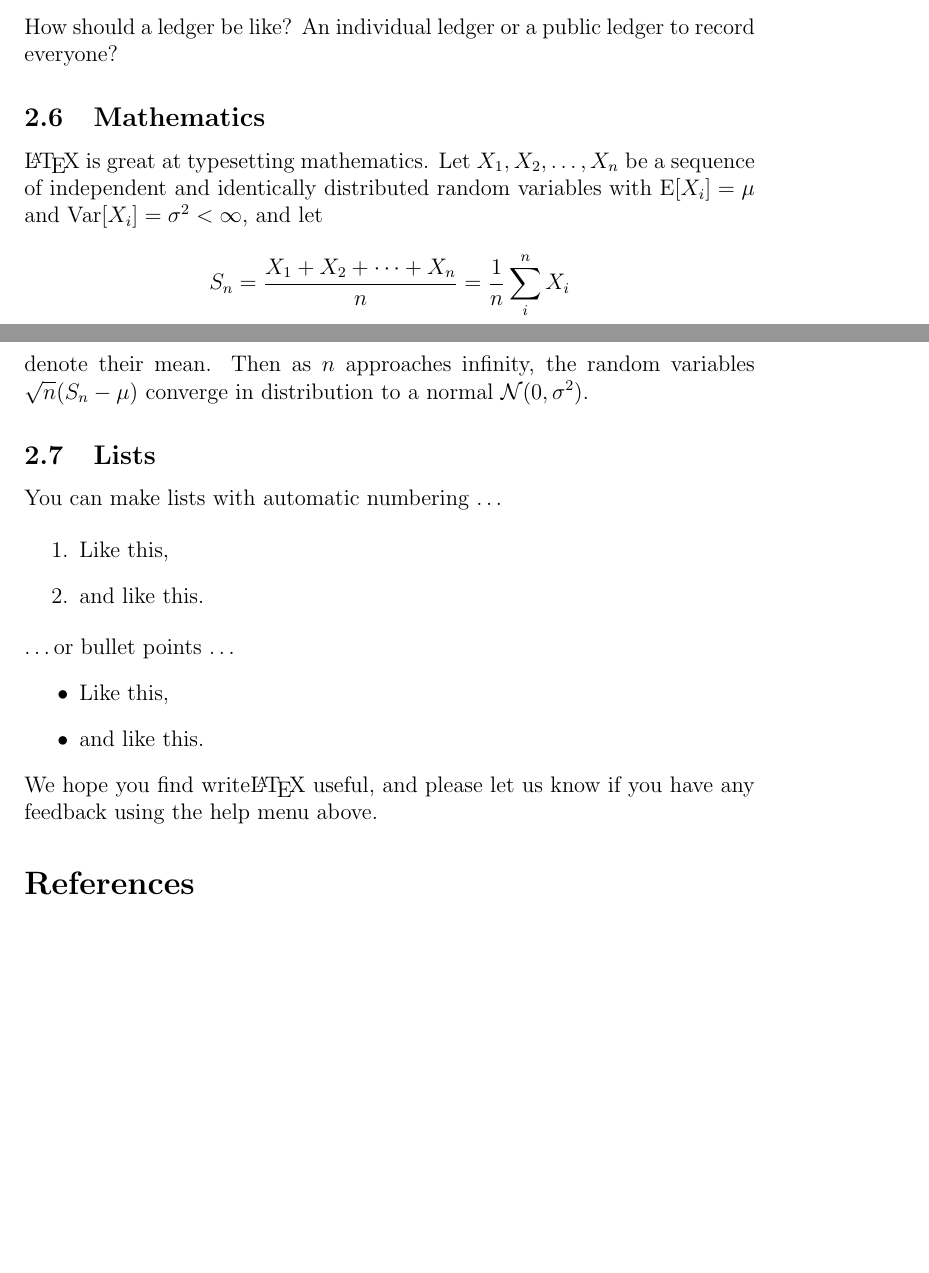
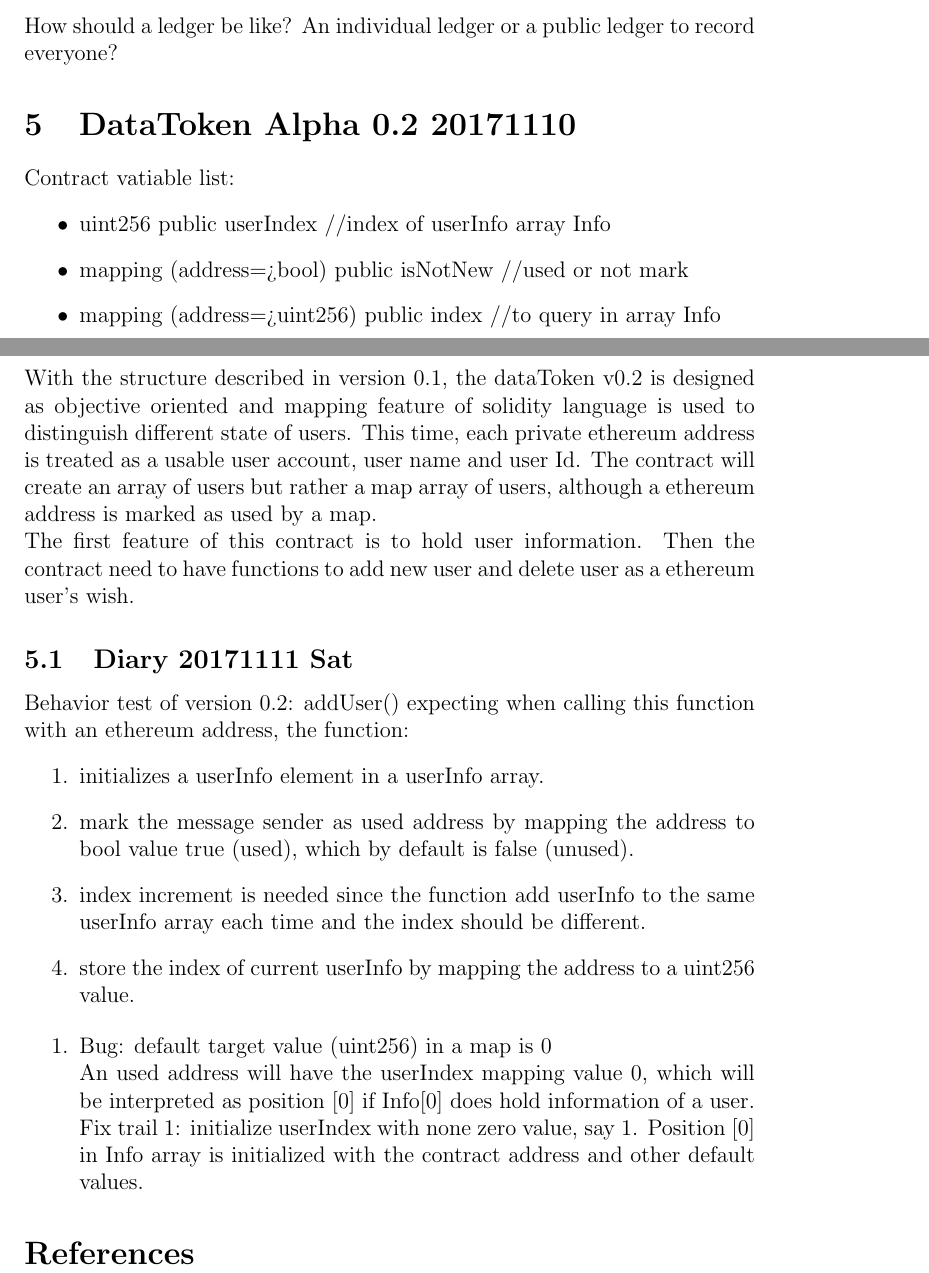
Before and after one commit to Nero51908/DataToken, a LaTeX paper (devlog/datatoken_devlog.tex): two parts of pages 4 and 5 of 5, joined at a grey line, cut so that both start at the same text, the shorter picture padded with empty space. Compiled offline with pdfLaTeX.

Commit message:
20171111

```diff
--- a/devlog/datatoken_devlog.tex
+++ b/devlog/datatoken_devlog.tex
@@ -201,27 +200,50 @@ And here is a solution for linking host to guest.\href{https://ethereum.stackexc
 \end{lstlisting}
 \subsection{Diary 20171017 Tue}
 How should a ledger be like? An individual ledger or a public ledger to record everyone?
-\subsection{Mathematics}
+\section{DataToken Alpha 0.2 20171110}
+Contract vatiable list:
+\begin{itemize}
+    \item uint256 public userIndex //index of userInfo array Info
+    \item mapping (address=>bool) public isNotNew //used or not mark
+    \item mapping (address=>uint256) public index //to query in array Info
 
-\LaTeX{} is great at typesetting mathematics. Let $X_1, X_2, \ldots, X_n$ be a sequence of independent and identically distributed random variables with $\text{E}[X_i] = \mu$ and $\text{Var}[X_i] = \sigma^2 < \infty$, and let
-$$S_n = \frac{X_1 + X_2 + \cdots + X_n}{n}
-      = \frac{1}{n}\sum_{i}^{n} X_i$$
-denote their mean. Then as $n$ approaches infinity, the random variables $\sqrt{n}(S_n - \mu)$ converge in distribution to a normal $\mathcal{N}(0, \sigma^2)$.
 
-\subsection{Lists}
+\end{itemize}
+With the structure described in version 0.1, the dataToken v0.2
+is designed as objective oriented and mapping feature of solidity language
+is used to distinguish different state of users. This time, each
+private ethereum address is treated as a usable user account, user name
+and user Id. The contract will create an array of users but rather a map
+array of users, although a ethereum address is marked as used by a map.\\
+The first feature of this contract is to hold user information. Then
+the contract need to have functions to add new user and delete user as
+a ethereum user's wish.
 
-You can make lists with automatic numbering \dots
+\subsection{Diary 20171111 Sat}
+Behavior test of version 0.2: addUser()
+expecting when calling this function with an ethereum address,
+the function:
+\begin{enumerate}
+    \item initializes a userInfo element in a userInfo array.
+    \item mark the message sender as used address by mapping the address
+    to bool value true (used), which by default is false (unused).
+    \item index increment is needed since the function add userInfo
+    to the same userInfo array each time and the index should be different.
+    \item store the index of current userInfo by mapping the address to
+    a uint256 value.
+\end{enumerate}
+\begin{enumerate}
+    \item Bug: default target value (uint256) in a map is 0\\
+    An used address will have the userIndex mapping value 0, which
+    will be interpreted as position [0] if Info[0] does hold information
+    of a user.\\
+    Fix trail 1: initialize userIndex with none zero value, say 1.
+    Position [0] in Info array is initialized with the contract address
+    and other default values.
+\end{enumerate}
 
-\begin{enumerate}
-\item Like this,
-\item and like this.
-\end{enumerate}
-\dots or bullet points \dots
-\begin{itemize}
-\item Like this,
-\item and like this.
-\end{itemize}
-We hope you find write\LaTeX\ useful, and please let us know if you have any feedback using the help menu above.
+
+
 
 %\bibliographystyle{agsm}
 \bibliographystyle{IEEEtran}
```
Also changed, not shown: devlog/dataToken_dev_log.tex (deleted, +0 -45 lines), devlog/datatoken_devlog.pdf, devlog/datatoken_devlog.tex (11 more changed lines), 8 other files.
